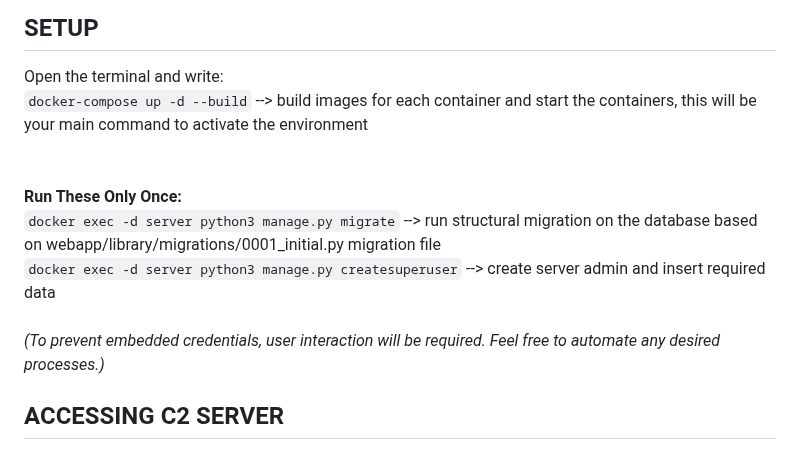
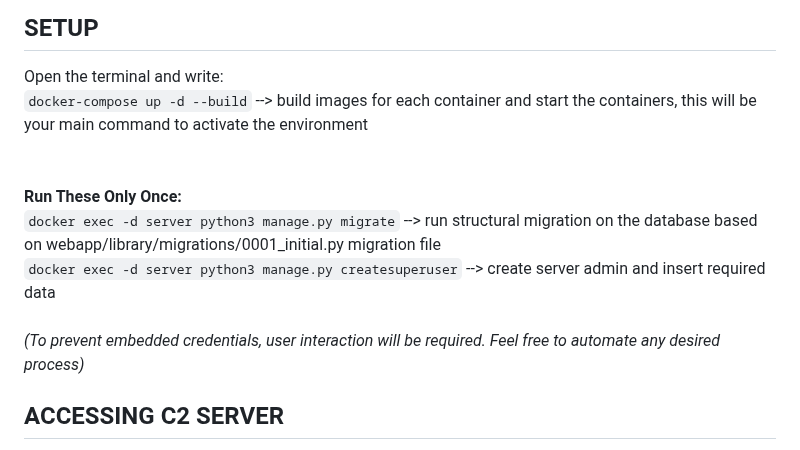
Before and after one commit to AdriIT/C2-Server-Framework, a Markdown page: README.md, the part around the change. Rendered like a GitHub page.

```diff
--- a/README.md
+++ b/README.md
@@ -14,11 +14,11 @@ You will just need to have Docker, a terminal, this project copied and a browser
 
 ## SETUP <br>
 Open the terminal and write:<br>
-`docker-compose up -d --build`                                 --> build images for each container and start the containers, this will be your main command to activate the environment <br>
+`docker-compose up -d --build`                              --> build images for each container and start the containers, this will be your main command to activate the environment <br>
 <br><br> __Run These Only Once:__ <br>
 `docker exec -d server python3 manage.py migrate`           --> run structural migration on the database based on webapp/library/migrations/0001_initial.py migration file<br>
 `docker exec -d server python3 manage.py createsuperuser`   --> create server admin and insert required data <br> <br>
-_(To prevent embedded credentials, user interaction will be required. Feel free to automate any desired processes.)_
+_(To prevent embedded credentials, user interaction will be required. Feel free to automate any desired process)_
 ## ACCESSING C2 SERVER
 After activating the environment, open a browser tab from your device and visit: http://localhost:26901/vnc.html?password=headless<br>
 You will be redirected to an interactive noVNC page. Connect, open Firefox inside this new "machine", and visit http://server:8000. <br>
```
